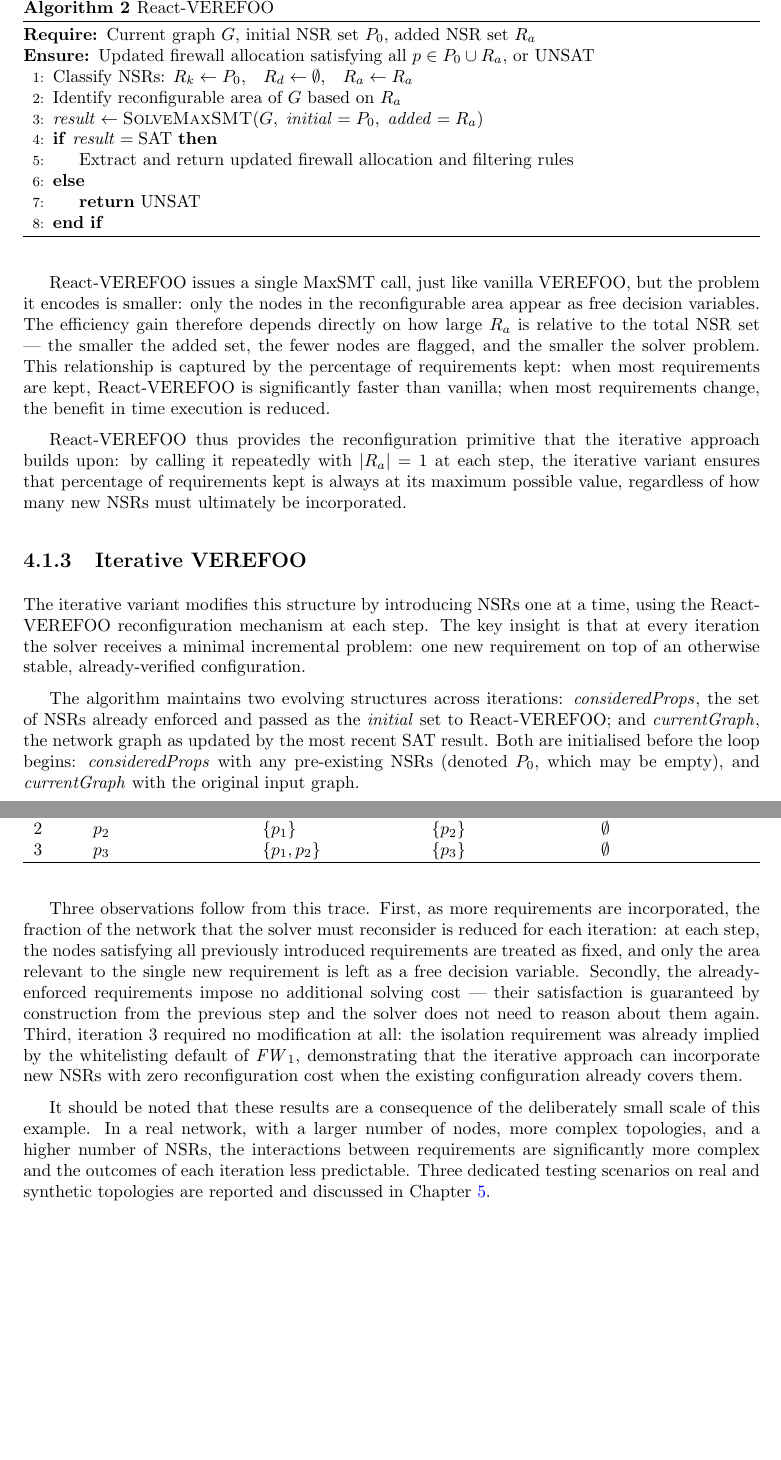
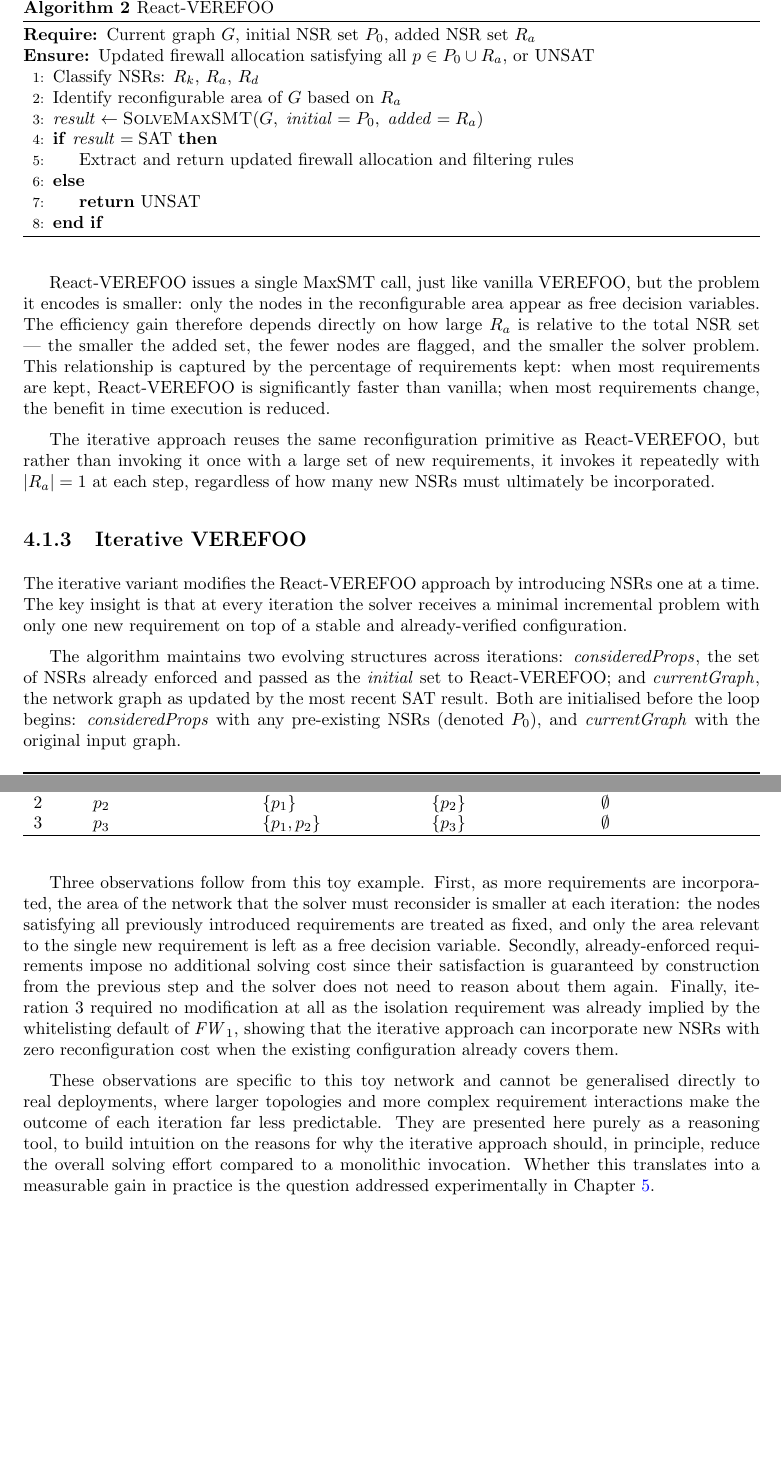
Before and after one commit to filippodelministro/Verefoo-React-Iterative---Thesis, a LaTeX thesis (Thesis/tesi.tex, which reads Thesis/chapters/04_iterative_approach.tex): two parts of pages 18 and 21 of 25, joined at a grey line, cut so that both start at the same text, the shorter picture padded with empty space. Compiled offline with pdfLaTeX.

Commit message:
reviewed Chapter 4

```diff
--- a/Thesis/chapters/04_iterative_approach.tex
+++ b/Thesis/chapters/04_iterative_approach.tex
@@ -60,7 +61,8 @@ React-VEREFOO extends vanilla VEREFOO with the ability to reuse an existing vali
 \begin{algorithmic}[1]
 \Require Current graph $G$, initial NSR set $P_0$, added NSR set $R_a$
 \Ensure Updated firewall allocation satisfying all $p \in P_0 \cup R_a$, or UNSAT
-\State Classify NSRs: $R_k \gets P_0$,\quad $R_d \gets \emptyset$,\quad $R_a \gets R_a$
+% \State Classify NSRs: $R_k \gets P_0$,\quad $R_d \gets \emptyset$,\quad $R_a \gets R_a$
+\State Classify NSRs: $R_k$, $R_a$, $R_d$
 \State Identify reconfigurable area of $G$ based on $R_a$
 \State $\mathit{result} \gets \textsc{SolveMaxSMT}(G,\; \mathit{initial} = P_0,\; \mathit{added} = R_a)$
 \If{$\mathit{result} = \text{SAT}$}
@@ -73,13 +75,13 @@ React-VEREFOO extends vanilla VEREFOO with the ability to reuse an existing vali
 
 React-VEREFOO issues a single MaxSMT call, just like vanilla VEREFOO, but the problem it encodes is smaller: only the nodes in the reconfigurable area appear as free decision variables. The efficiency gain therefore depends directly on how large $R_a$ is relative to the total NSR set — the smaller the added set, the fewer nodes are flagged, and the smaller the solver problem. This relationship is captured by the percentage of requirements kept: when most requirements are kept, React-VEREFOO is significantly faster than vanilla; when most requirements change, the benefit in time execution is reduced.
 
-React-VEREFOO thus provides the reconfiguration primitive that the iterative approach builds upon: by calling it repeatedly with $|R_a| = 1$ at each step, the iterative variant ensures that percentage of requirements kept is always at its maximum possible value, regardless of how many new NSRs must ultimately be incorporated.
+The iterative approach reuses the same reconfiguration primitive as React-VEREFOO, but rather than invoking it once with a large set of new requirements, it invokes it repeatedly with $|R_a| = 1$ at each step, regardless of how many new NSRs must ultimately be incorporated.
 
 \subsection{Iterative VEREFOO}
 
-The iterative variant modifies this structure by introducing NSRs one at a time, using the React-VEREFOO reconfiguration mechanism at each step. The key insight is that at every iteration the solver receives a minimal incremental problem: one new requirement on top of an otherwise stable, already-verified configuration.
+The iterative variant modifies the React-VEREFOO approach by introducing NSRs one at a time. The key insight is that at every iteration the solver receives a minimal incremental problem with only one new requirement on top of a stable and already-verified configuration.
 
-The algorithm maintains two evolving structures across iterations: $\mathit{consideredProps}$, the set of NSRs already enforced and passed as the \textit{initial} set to React-VEREFOO; and $\mathit{currentGraph}$, the network graph as updated by the most recent SAT result. Both are initialised before the loop begins: $\mathit{consideredProps}$ with any pre-existing NSRs (denoted $P_0$, which may be empty), and $\mathit{currentGraph}$ with the original input graph.
+The algorithm maintains two evolving structures across iterations: $\mathit{consideredProps}$, the set of NSRs already enforced and passed as the \textit{initial} set to React-VEREFOO; and $\mathit{currentGraph}$, the network graph as updated by the most recent SAT result. Both are initialised before the loop begins: $\mathit{consideredProps}$ with any pre-existing NSRs (denoted $P_0$), and $\mathit{currentGraph}$ with the original input graph.
 
 \begin{algorithm}[H]
 \caption{Iterative VEREFOO}
@@ -206,6 +208,6 @@ Table~\ref{tab:worked-example} summarises the state of all sets at each iteratio
 \end{tabularx}
 \end{table}
 
-Three observations follow from this trace. First, as more requirements are incorporated, the fraction of the network that the solver must reconsider is reduced for each iteration: at each step, the nodes satisfying all previously introduced requirements are treated as fixed, and only the area relevant to the single new requirement is left as a free decision variable. Secondly, the already-enforced requirements impose no additional solving cost — their satisfaction is guaranteed by construction from the previous step and the solver does not need to reason about them again. Third, iteration 3 required no modification at all: the isolation requirement was already implied by the whitelisting default of $\mathit{FW}_1$, demonstrating that the iterative approach can incorporate new NSRs with zero reconfiguration cost when the existing configuration already covers them.
+Three observations follow from this toy example. First, as more requirements are incorporated, the area of the network that the solver must reconsider is smaller at each iteration: the nodes satisfying all previously introduced requirements are treated as fixed, and only the area relevant to the single new requirement is left as a free decision variable. Secondly, already-enforced requirements impose no additional solving cost since their satisfaction is guaranteed by construction from the previous step and the solver does not need to reason about them again. Finally, iteration 3 required no modification at all as the isolation requirement was already implied by the whitelisting default of $\mathit{FW}_1$, showing that the iterative approach can incorporate new NSRs with zero reconfiguration cost when the existing configuration already covers them.
 
-It should be noted that these results are a consequence of the deliberately small scale of this example. In a real network, with a larger number of nodes, more complex topologies, and a higher number of NSRs, the interactions between requirements are significantly more complex and the outcomes of each iteration less predictable. Three dedicated testing scenarios on real and synthetic topologies are reported and discussed in Chapter~\ref{chap:implementation}.
+These observations are specific to this toy network and cannot be generalised directly to real deployments, where larger topologies and more complex requirement interactions make the outcome of each iteration far less predictable. They are presented here purely as a reasoning tool, to build intuition on the reasons for why the iterative approach should, in principle, reduce the overall solving effort compared to a monolithic invocation. Whether this translates into a measurable gain in practice is the question addressed experimentally in Chapter~\ref{chap:implementation}.
```
Also changed, not shown: Thesis/tesi.pdf, Thesis/chapters/04_iterative_approach.tex (21 more changed lines), 2 other files.
